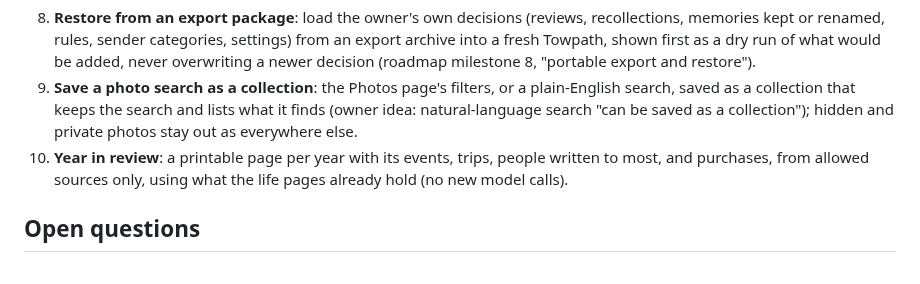
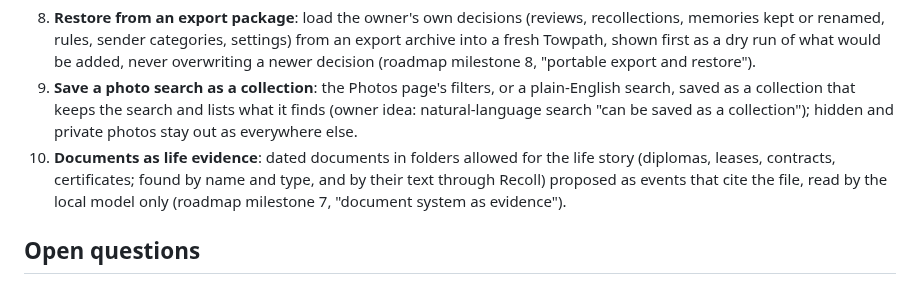
Before and after one commit to endthestart/towpath, a Markdown page: docs/plans/2026-10-17-autonomous-build.md, the part around the change. Rendered like a GitHub page.

Commit message:
Plan documents as life evidence in place of a year review, which the year page already covers

```diff
--- a/docs/plans/2026-10-17-autonomous-build.md
+++ b/docs/plans/2026-10-17-autonomous-build.md
@@ -69,8 +69,9 @@ Then, from the roadmap's later milestone and the owner's search ideas:
 9. **Save a photo search as a collection**: the Photos page's filters, or a plain-English search, saved as a
    collection that keeps the search and lists what it finds (owner idea: natural-language search "can be saved as
    a collection"); hidden and private photos stay out as everywhere else.
-10. **Year in review**: a printable page per year with its events, trips, people written to most, and purchases,
-    from allowed sources only, using what the life pages already hold (no new model calls).
+10. **Documents as life evidence**: dated documents in folders allowed for the life story (diplomas, leases,
+    contracts, certificates; found by name and type, and by their text through Recoll) proposed as events that
+    cite the file, read by the local model only (roadmap milestone 7, "document system as evidence").
 
 ## Open questions
 
```
